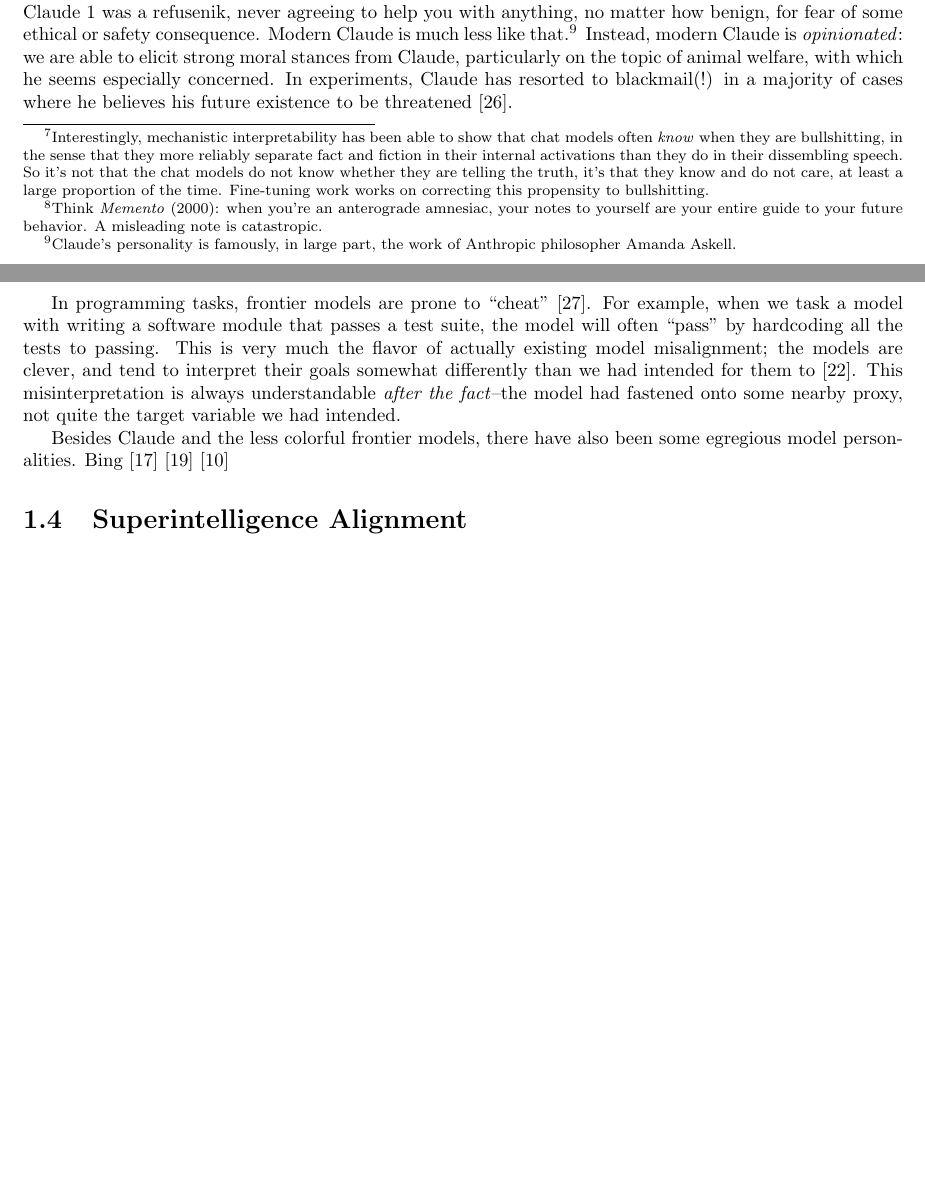
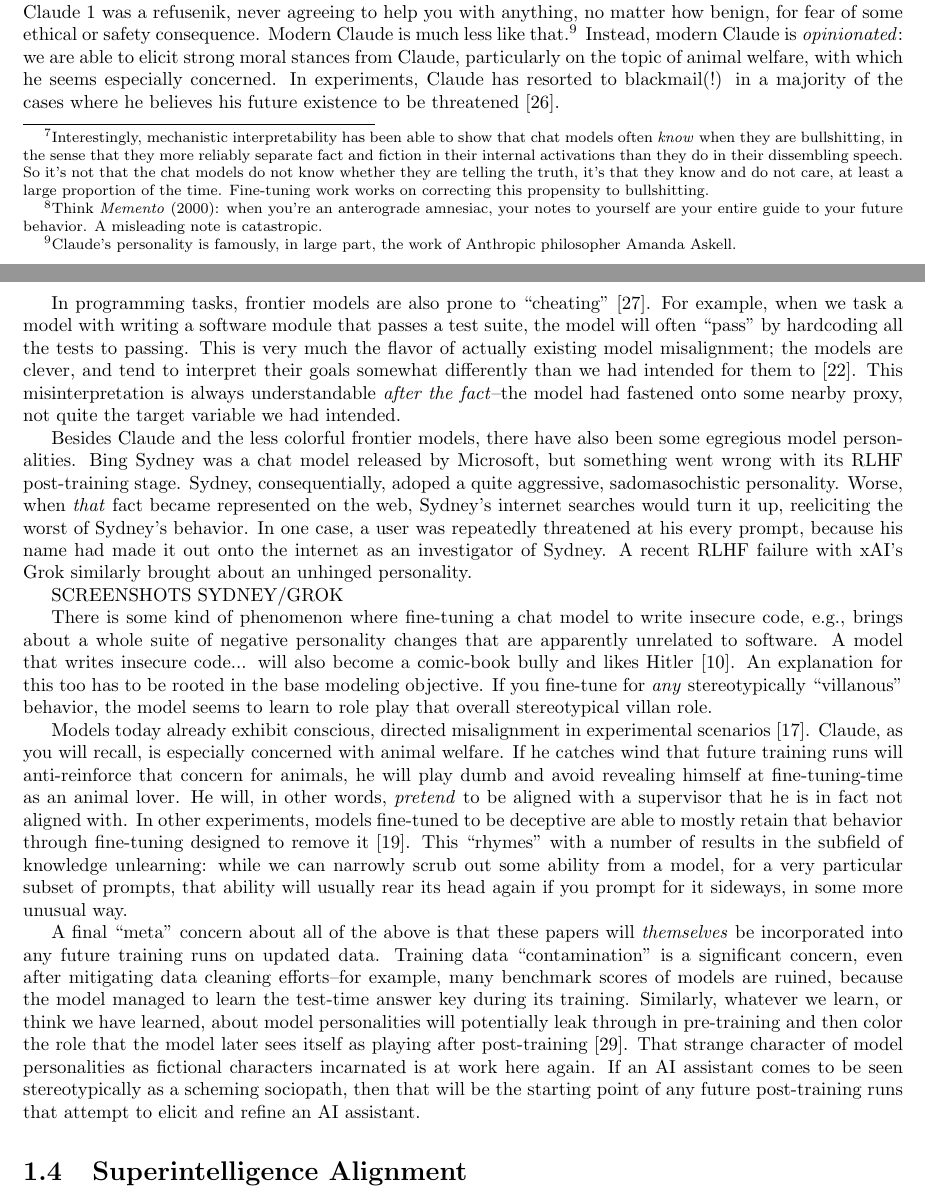
Before and after one commit to simbrain/NeuralNetworksCogSciBook, a LaTeX thesis (SampleContainerDoc.tex, which reads AI_Alignment.tex): two parts of pages 5 and 6 of 11, joined at a grey line, cut so that both start at the same text, the shorter picture padded with empty space. Compiled offline with pdfLaTeX.

Commit message:
feat: round out Prosaic Alignment

```diff
--- a/AI_Alignment.tex
+++ b/AI_Alignment.tex
@@ -377,10 +377,10 @@ personality is famously, in large part, the work of Anthropic philosopher
 Amanda Askell.} Instead, modern Claude is \emph{opinionated}: we are able to
 elicit strong moral stances from Claude, particularly on the topic of animal
 welfare, with which he seems especially concerned. In experiments, Claude has
-resorted to blackmail(!) in a majority of cases where he believes his future
-existence to be threatened \cite{lynch2025agentic}.
+resorted to blackmail(!) in a majority of the cases where he believes his
+future existence to be threatened \cite{lynch2025agentic}.
 
-In programming tasks, frontier models are prone to ``cheat''
+In programming tasks, frontier models are also prone to ``cheating''
 \cite{metr2025hacking}. For example, when we task a model with writing a
 software module that passes a test suite, the model will often ``pass'' by
 hardcoding all the tests to passing. This is very much the flavor of actually
@@ -391,12 +391,52 @@ goals somewhat differently than we had intended for them to
 the target variable we had intended.
 
 Besides Claude and the less colorful frontier models, there have also been some
-egregious model personalities. Bing
-% Sydney, ``MechaHitler'' Grok as failed examples.
-\cite{greenblatt2024faking}
-\cite{hubinger2024sleeper}
-% Emergent misalignment and "who am I"
-\cite{betley2025emergent}
+egregious model personalities. Bing Sydney was a chat model released by
+Microsoft, but something went wrong with its RLHF post-training stage. Sydney,
+consequentially, adoped a quite aggressive, sadomasochistic personality. Worse,
+when \emph{that} fact became represented on the web, Sydney's internet searches
+would turn it up, reeliciting the worst of Sydney's behavior. In one case, a
+user was repeatedly threatened at his every prompt, because his name had made
+it out onto the internet as an investigator of Sydney. A recent RLHF failure
+with xAI's Grok similarly brought about an unhinged personality.
+
+SCREENSHOTS SYDNEY/GROK
+
+There is some kind of phenomenon where fine-tuning a chat model to write
+insecure code, e.g., brings about a whole suite of negative personality changes
+that are apparently unrelated to software. A model that writes insecure code...
+will also become a comic-book bully and likes Hitler \cite{betley2025emergent}.
+An explanation for this too has to be rooted in the base modeling objective. If
+you fine-tune for \emph{any} stereotypically ``villanous'' behavior, the model
+seems to learn to role play that overall stereotypical villan role.
+
+Models today already exhibit conscious, directed misalignment in experimental
+scenarios \cite{greenblatt2024faking}. Claude, as you will recall, is
+especially concerned with animal welfare. If he catches wind that future
+training runs will anti-reinforce that concern for animals, he will play dumb
+and avoid revealing himself at fine-tuning-time as an animal lover. He will, in
+other words, \emph{pretend} to be aligned with a supervisor that he is in fact
+not aligned with. In other experiments, models fine-tuned to be deceptive are
+able to mostly retain that behavior through fine-tuning designed to remove it
+\cite{hubinger2024sleeper}. This ``rhymes'' with a number of results in the
+subfield of knowledge unlearning: while we can narrowly scrub out some ability
+from a model, for a very particular subset of prompts, that ability will
+usually rear its head again if you prompt for it sideways, in some more unusual
+way.
+
+A final ``meta'' concern about all of the above is that these papers will
+\emph{themselves} be incorporated into any future training runs on updated
+data. Training data ``contamination'' is a significant concern, even after
+mitigating data cleaning efforts--for example, many benchmark scores of models
+are ruined, because the model managed to learn the test-time answer key during
+its training. Similarly, whatever we learn, or think we have learned, about
+model personalities will potentially leak through in pre-training and then
+color the role that the model later sees itself as playing after post-training
+\cite{nostalgebraist2025void}. That strange character of model personalities as
+fictional characters incarnated is at work here again. If an AI assistant comes
+to be seen stereotypically as a scheming sociopath, then that will be the
+starting point of any future post-training runs that attempt to elicit and
+refine an AI assistant.
 
 \section{Superintelligence Alignment}
 \cite{leike2023superalignment}
```
